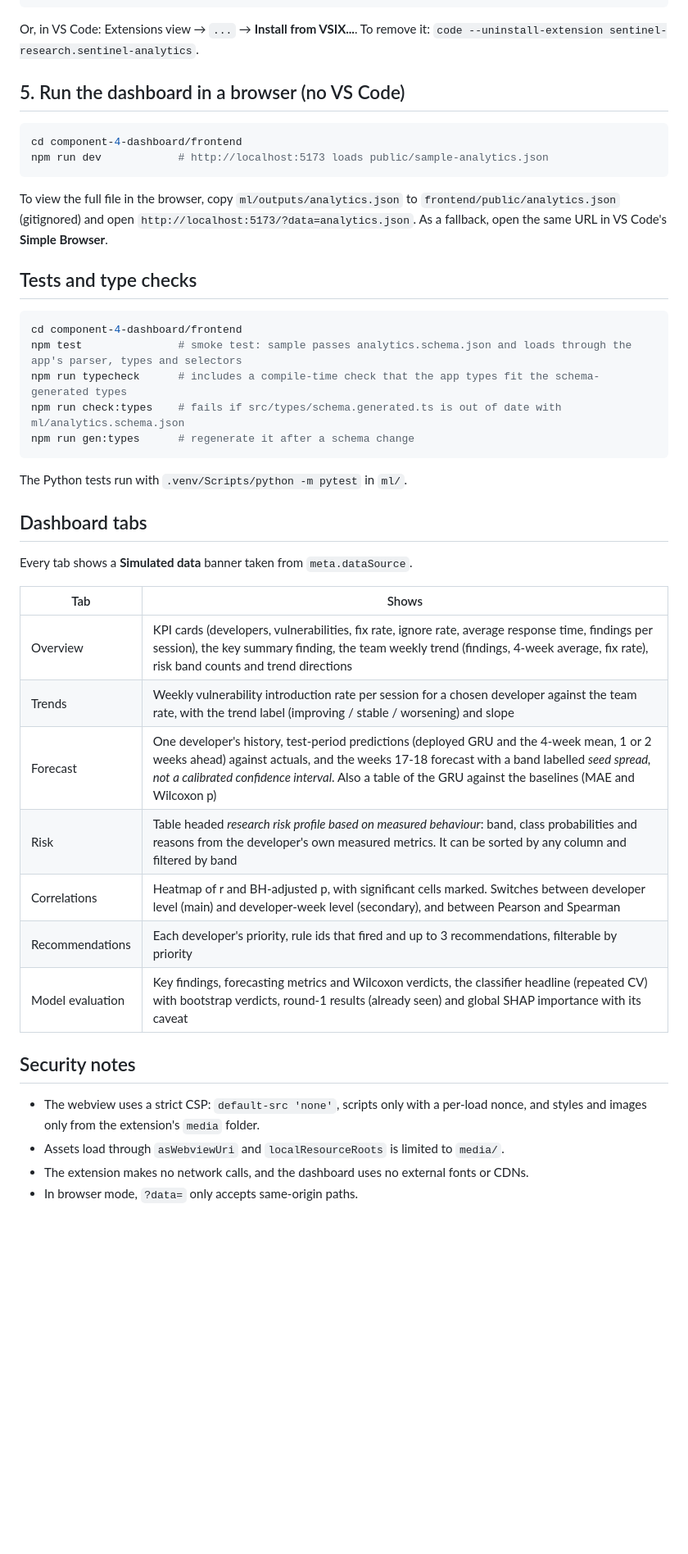
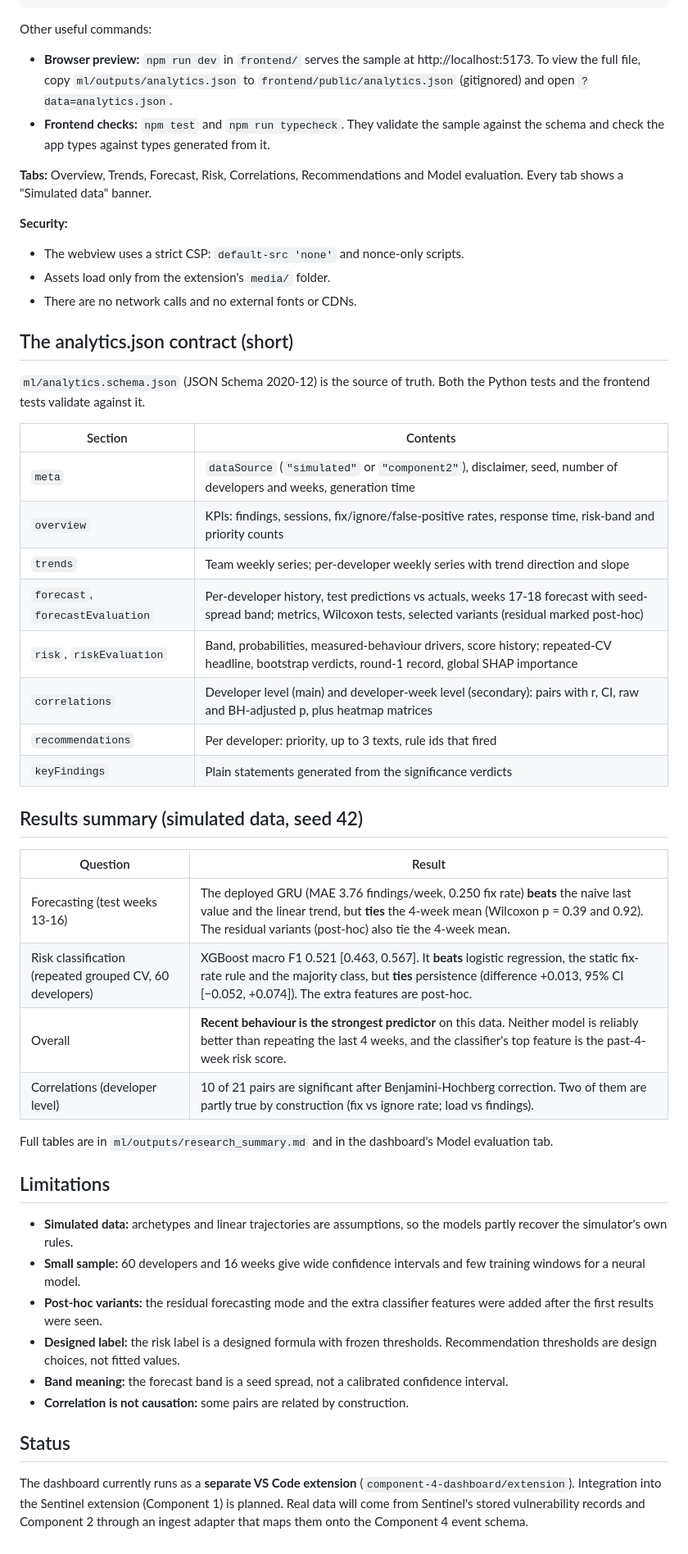
Before and after one commit to Ruwaneke/J26-IT-394, a Markdown page: component-4-dashboard/README.md, the part around one of its changes. Shown at 82% size. Drawn GitHub-style; blank space fills up the shorter version.

Commit message:
Rewrite component README and document the report

````diff
--- a/component-4-dashboard/README.md
+++ b/component-4-dashboard/README.md
@@ -67,54 +94,68 @@ npm run package        # build + vsce package (nothing is published)
 code --install-extension sentinel-analytics-0.1.0.vsix
 ```
 
-Or, in VS Code: Extensions view → `...` → **Install from VSIX...**. To remove
-it: `code --uninstall-extension sentinel-research.sentinel-analytics`.
+Other useful commands:
+- **Browser preview:** `npm run dev` in `frontend/` serves the sample at
+  http://localhost:5173. To view the full file, copy `ml/outputs/analytics.json`
+  to `frontend/public/analytics.json` (gitignored) and open `?data=analytics.json`.
+- **Frontend checks:** `npm test` and `npm run typecheck`. They validate the
+  sample against the schema and check the app types against types generated
+  from it.
 
-## 5. Run the dashboard in a browser (no VS Code)
+**Tabs:** Overview, Trends, Forecast, Risk, Correlations, Recommendations and
+Model evaluation. Every tab shows a "Simulated data" banner.
 
-```bash
-cd component-4-dashboard/frontend
-npm run dev            # http://localhost:5173 loads public/sample-analytics.json
-```
+**Security:**
+- The webview uses a strict CSP: `default-src 'none'` and nonce-only scripts.
+- Assets load only from the extension's `media/` folder.
+- There are no network calls and no external fonts or CDNs.
 
-To view the full file in the browser, copy `ml/outputs/analytics.json` to
-`frontend/public/analytics.json` (gitignored) and open
-`http://localhost:5173/?data=analytics.json`. As a fallback, open the same URL
-in VS Code's **Simple Browser**.
+## The analytics.json contract (short)
 
-## Tests and type checks
+`ml/analytics.schema.json` (JSON Schema 2020-12) is the source of truth. Both
+the Python tests and the frontend tests validate against it.
 
-```bash
-cd component-4-dashboard/frontend
-npm test               # smoke test: sample passes analytics.schema.json and loads through the app's parser, types and selectors
-npm run typecheck      # includes a compile-time check that the app types fit the schema-generated types
-npm run check:types    # fails if src/types/schema.generated.ts is out of date with ml/analytics.schema.json
-npm run gen:types      # regenerate it after a schema change
-```
+| Section | Contents |
+|---|---|
+| `meta` | `dataSource` (`"simulated"` or `"component2"`), disclaimer, seed, number of developers and weeks, generation time |
+| `overview` | KPIs: findings, sessions, fix/ignore/false-positive rates, response time, risk-band and priority counts |
+| `trends` | Team weekly series; per-developer weekly series with trend direction and slope |
+| `forecast`, `forecastEvaluation` | Per-developer history, test predictions vs actuals, weeks 17-18 forecast with seed-spread band; metrics, Wilcoxon tests, selected variants (residual marked post-hoc) |
+| `risk`, `riskEvaluation` | Band, probabilities, measured-behaviour drivers, score history; repeated-CV headline, bootstrap verdicts, round-1 record, global SHAP importance |
+| `correlations` | Developer level (main) and developer-week level (secondary): pairs with r, CI, raw and BH-adjusted p, plus heatmap matrices |
+| `recommendations` | Per developer: priority, up to 3 texts, rule ids that fired |
+| `keyFindings` | Plain statements generated from the significance verdicts |
 
-The Python tests run with `.venv/Scripts/python -m pytest` in `ml/`.
+## Results summary (simulated data, seed 42)
 
-## Dashboard tabs
+| Question | Result |
+|---|---|
+| Forecasting (test weeks 13-16) | The deployed GRU (MAE 3.76 findings/week, 0.250 fix rate) **beats** the naive last value and the linear trend, but **ties** the 4-week mean (Wilcoxon p = 0.39 and 0.92). The residual variants (post-hoc) also tie the 4-week mean. |
+| Risk classification (repeated grouped CV, 60 developers) | XGBoost macro F1 0.521 [0.463, 0.567]. It **beats** logistic regression, the static fix-rate rule and the majority class, but **ties** persistence (difference +0.013, 95% CI [−0.052, +0.074]). The extra features are post-hoc. |
+| Overall | **Recent behaviour is the strongest predictor** on this data. Neither model is reliably better than repeating the last 4 weeks, and the classifier's top feature is the past-4-week risk score. |
+| Correlations (developer level) | 10 of 21 pairs are significant after Benjamini-Hochberg correction. Two of them are partly true by construction (fix vs ignore rate; load vs findings). |
 
-Every tab shows a **Simulated data** banner taken from `meta.dataSource`.
+Full tables are in `ml/outputs/research_summary.md` and in the dashboard's
+Model evaluation tab.
 
-| Tab | Shows |
-|---|---|
-| Overview | KPI cards (developers, vulnerabilities, fix rate, ignore rate, average response time, findings per session), the key summary finding, the team weekly trend (findings, 4-week average, fix rate), risk band counts and trend directions |
-| Trends | Weekly vulnerability introduction rate per session for a chosen developer against the team rate, with the trend label (improving / stable / worsening) and slope |
-| Forecast | One developer's history, test-period predictions (deployed GRU and the 4-week mean, 1 or 2 weeks ahead) against actuals, and the weeks 17-18 forecast with a band labelled *seed spread, not a calibrated confidence interval*. Also a table of the GRU against the baselines (MAE and Wilcoxon p) |
-| Risk | Table headed *research risk profile based on measured behaviour*: band, class probabilities and reasons from the developer's own measured metrics. It can be sorted by any column and filtered by band |
-| Correlations | Heatmap of r and BH-adjusted p, with significant cells marked. Switches between developer level (main) and developer-week level (secondary), and between Pearson and Spearman |
-| Recommendations | Each developer's priority, rule ids that fired and up to 3 recommendations, filterable by priority |
-| Model evaluation | Key findings, forecasting metrics and Wilcoxon verdicts, the classifier headline (repeated CV) with bootstrap verdicts, round-1 results (already seen) and global SHAP importance with its caveat |
+## Limitations
 
-## Security notes
+- **Simulated data:** archetypes and linear trajectories are assumptions, so
+  the models partly recover the simulator's own rules.
+- **Small sample:** 60 developers and 16 weeks give wide confidence intervals
+  and few training windows for a neural model.
+- **Post-hoc variants:** the residual forecasting mode and the extra
+  classifier features were added after the first results were seen.
+- **Designed label:** the risk label is a designed formula with frozen
+  thresholds. Recommendation thresholds are design choices, not fitted values.
+- **Band meaning:** the forecast band is a seed spread, not a calibrated
+  confidence interval.
+- **Correlation is not causation:** some pairs are related by construction.
 
-- The webview uses a strict CSP: `default-src 'none'`, scripts only with a
-  per-load nonce, and styles and images only from the extension's `media`
-  folder.
-- Assets load through `asWebviewUri` and `localResourceRoots` is limited to
-  `media/`.
-- The extension makes no network calls, and the dashboard uses no external
-  fonts or CDNs.
-- In browser mode, `?data=` only accepts same-origin paths.
+## Status
+
+The dashboard currently runs as a **separate VS Code extension**
+(`component-4-dashboard/extension`). Integration into the Sentinel extension
+(Component 1) is planned. Real data will come from Sentinel's stored
+vulnerability records and Component 2 through an ingest adapter that maps them
+onto the Component 4 event schema.
````
Also changed, not shown: other parts of component-4-dashboard/README.md (+76 -49 lines), component-4-dashboard/ml/README.md (+21 -0 lines).
